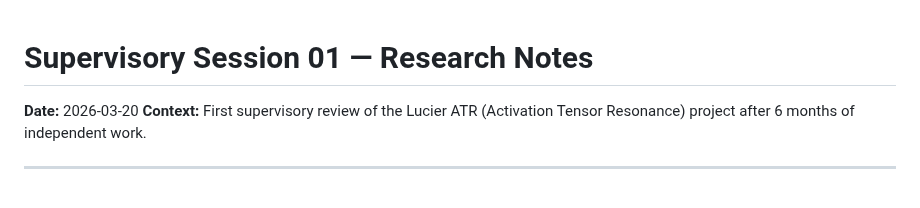
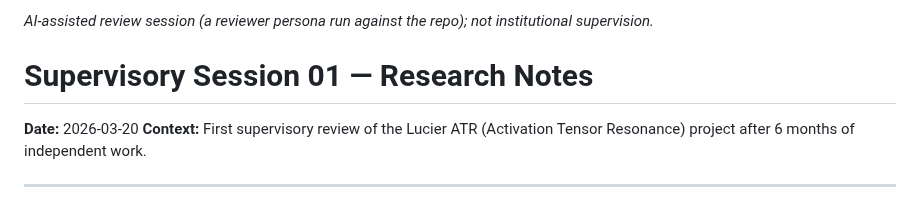
Before and after one commit to earlyprototype/lucier-gpt2-activ-tensor-reson-experiments, a Markdown page: docs/supervisor/SESSION_01_SUPERVISORY_REVIEW.md, the part around the change. Drawn GitHub-style.

```diff
--- a/docs/supervisor/SESSION_01_SUPERVISORY_REVIEW.md
+++ b/docs/supervisor/SESSION_01_SUPERVISORY_REVIEW.md
@@ -1,3 +1,5 @@
+*AI-assisted review session (a reviewer persona run against the repo); not institutional supervision.*
+
 # Supervisory Session 01 — Research Notes
 
 **Date:** 2026-03-20
```
Also changed, not shown: docs/supervisor/SESSION_02_RESULTS_DISCUSSION.md (+2 -0 lines), docs/supervisor/token_similarity.png (renamed from docs/supervisor/token similarity.png), 1 other file.
